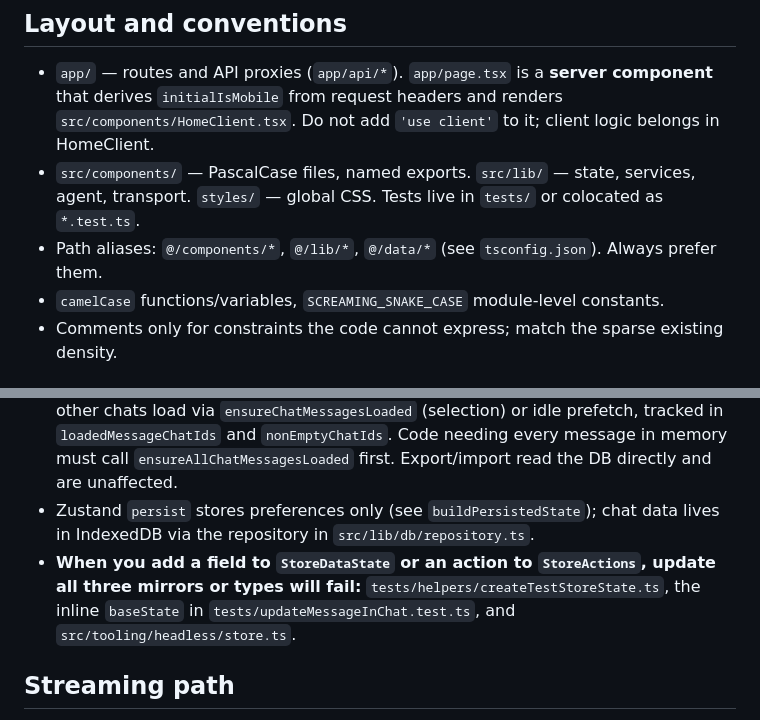
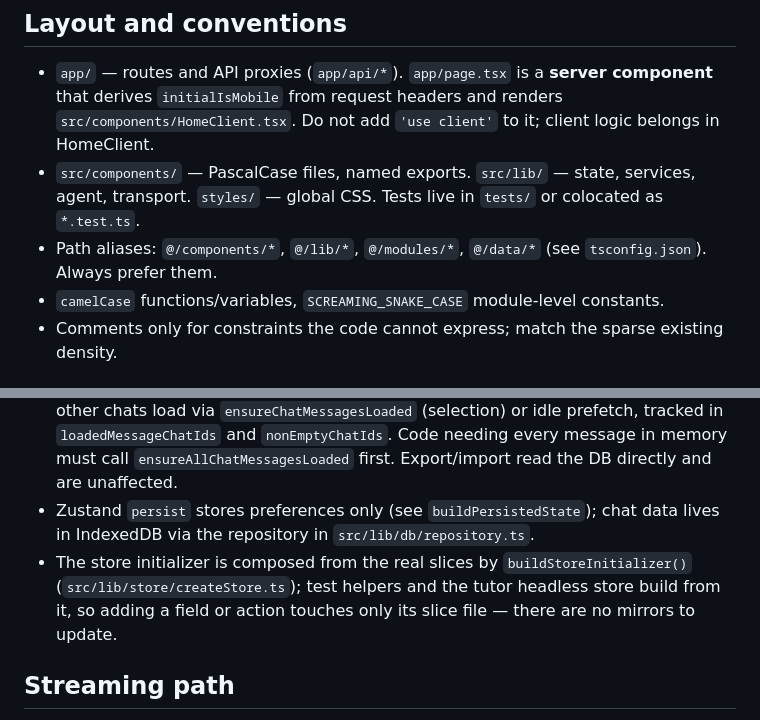
Before and after one commit to larosafrancesco289/dialogia, a Markdown page: AGENTS.md, 2 parts joined by grey strips. Rendered like a GitHub page.

```diff
--- a/AGENTS.md
+++ b/AGENTS.md
@@ -22,7 +22,8 @@ TypeScript, Zustand, Tailwind v4, Dexie/IndexedDB. Bun is the package manager an
   not add `'use client'` to it; client logic belongs in HomeClient.
 - `src/components/` — PascalCase files, named exports. `src/lib/` — state, services, agent,
   transport. `styles/` — global CSS. Tests live in `tests/` or colocated as `*.test.ts`.
-- Path aliases: `@/components/*`, `@/lib/*`, `@/data/*` (see `tsconfig.json`). Always prefer them.
+- Path aliases: `@/components/*`, `@/lib/*`, `@/modules/*`, `@/data/*` (see `tsconfig.json`).
+  Always prefer them.
 - `camelCase` functions/variables, `SCREAMING_SNAKE_CASE` module-level constants.
 - Comments only for constraints the code cannot express; match the sparse existing density.
 
@@ -50,9 +51,9 @@ import (e.g., user-facing notice text lives in `src/lib/store/notices.ts`, not i
   `ensureAllChatMessagesLoaded` first. Export/import read the DB directly and are unaffected.
 - Zustand `persist` stores preferences only (see `buildPersistedState`); chat data lives in
   IndexedDB via the repository in `src/lib/db/repository.ts`.
-- **When you add a field to `StoreDataState` or an action to `StoreActions`, update all three
-  mirrors or types will fail:** `tests/helpers/createTestStoreState.ts`, the inline `baseState` in
-  `tests/updateMessageInChat.test.ts`, and `src/tooling/headless/store.ts`.
+- The store initializer is composed from the real slices by `buildStoreInitializer()`
+  (`src/lib/store/createStore.ts`); test helpers and the tutor headless store build from it, so
+  adding a field or action touches only its slice file — there are no mirrors to update.
 
 ## Streaming path
 
```
Also changed, not shown: REFACTOR_LOG.md (+33 -4 lines).
